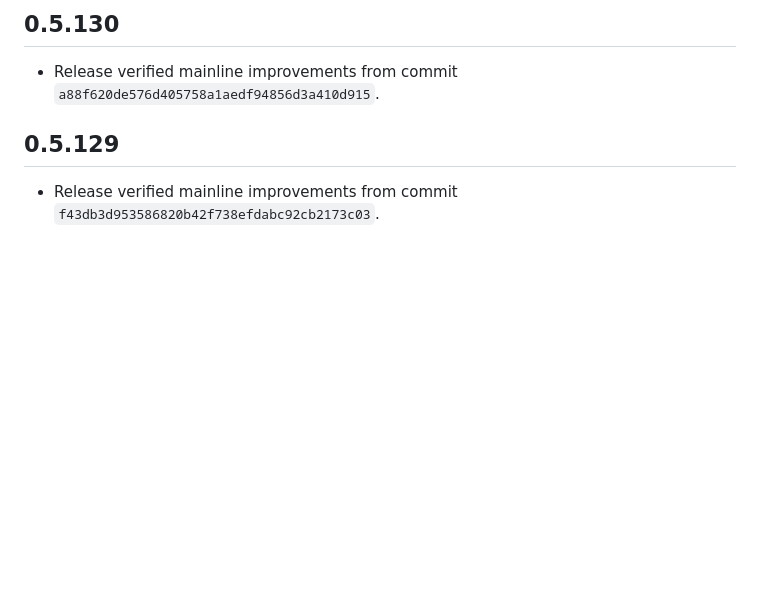
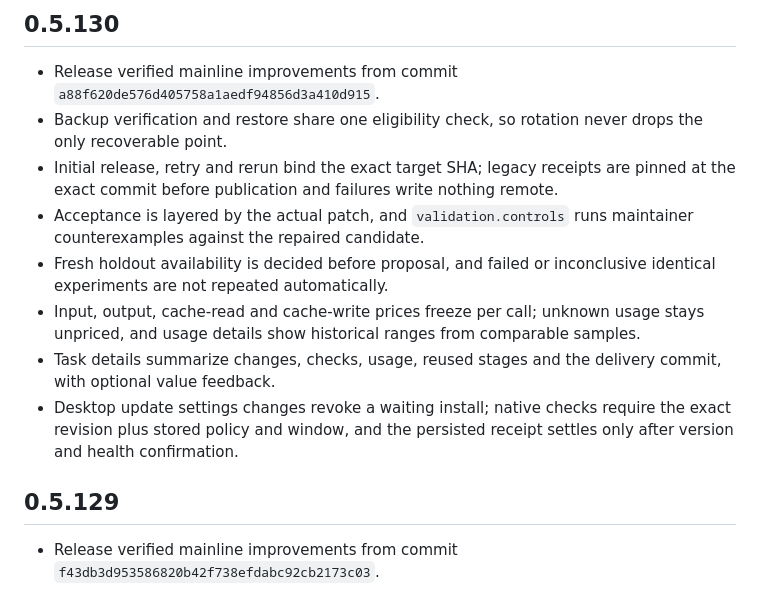
Before and after one commit to Haoog/Adaptive-RSI, a Markdown page: CHANGELOG.en.md, the part around the change. GitHub-like rendering; blank space fills up the shorter version.

```diff
--- a/CHANGELOG.en.md
+++ b/CHANGELOG.en.md
@@ -9,6 +9,13 @@
 <!-- adaptive-rsi-release:0.5.130;base:a88f620de576d405758a1aedf94856d3a410d915 -->
 
 - Release verified mainline improvements from commit `a88f620de576d405758a1aedf94856d3a410d915`.
+- Backup verification and restore share one eligibility check, so rotation never drops the only recoverable point.
+- Initial release, retry and rerun bind the exact target SHA; legacy receipts are pinned at the exact commit before publication and failures write nothing remote.
+- Acceptance is layered by the actual patch, and `validation.controls` runs maintainer counterexamples against the repaired candidate.
+- Fresh holdout availability is decided before proposal, and failed or inconclusive identical experiments are not repeated automatically.
+- Input, output, cache-read and cache-write prices freeze per call; unknown usage stays unpriced, and usage details show historical ranges from comparable samples.
+- Task details summarize changes, checks, usage, reused stages and the delivery commit, with optional value feedback.
+- Desktop update settings changes revoke a waiting install; native checks require the exact revision plus stored policy and window, and the persisted receipt settles only after version and health confirmation.
 
 ## 0.5.129
 
```
Also changed, not shown: CHANGELOG.md (+7 -0 lines).
